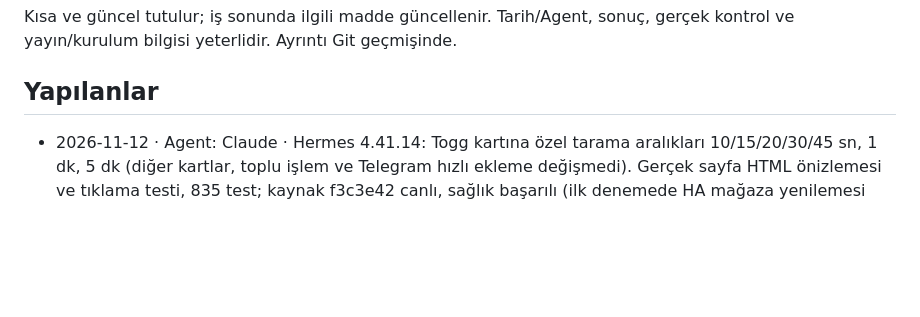
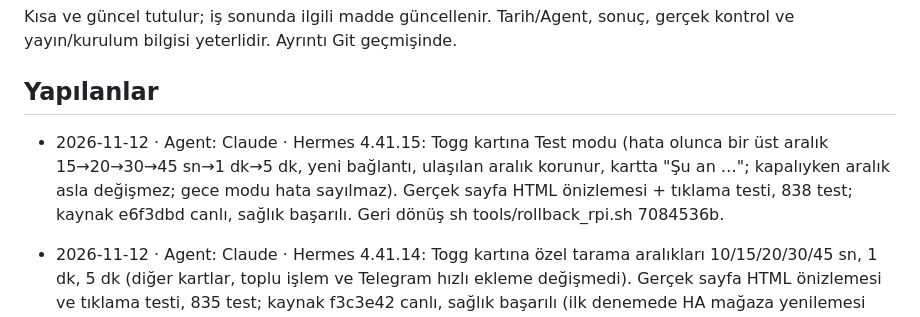
Before and after one commit to nriacr/hermes, a Markdown page: changelogs/DURUM.md, the part around the change. Drawn GitHub-style; blank space fills up the shorter version.

Commit message:
4.41.15 kurulum kaydı
Co-Authored-By: Claude Opus 5.5 <noreply@anthropic.com>

```diff
--- a/changelogs/DURUM.md
+++ b/changelogs/DURUM.md
@@ -5,6 +5,7 @@ sonuç, gerçek kontrol ve yayın/kurulum bilgisi yeterlidir. Ayrıntı Git geç
 
 ## Yapılanlar
 
+- 2026-11-12 · Agent: Claude · Hermes 4.41.15: Togg kartına Test modu (hata olunca bir üst aralık 15→20→30→45 sn→1 dk→5 dk, yeni bağlantı, ulaşılan aralık korunur, kartta "Şu an …"; kapalıyken aralık asla değişmez; gece modu hata sayılmaz). Gerçek sayfa HTML önizlemesi + tıklama testi, 838 test; kaynak e6f3dbd canlı, sağlık başarılı. Geri dönüş sh tools/rollback_rpi.sh 7084536b.
 - 2026-11-12 · Agent: Claude · Hermes 4.41.14: Togg kartına özel tarama aralıkları 10/15/20/30/45 sn, 1 dk, 5 dk (diğer kartlar, toplu işlem ve Telegram hızlı ekleme değişmedi). Gerçek sayfa HTML önizlemesi ve tıklama testi, 835 test; kaynak f3c3e42 canlı, sağlık başarılı (ilk denemede HA mağaza yenilemesi zaman aşımı, tekrar kurulumda geçti). Tam yedek 7084536b; geri dönüş sh tools/rollback_rpi.sh 7084536b.
 - 2026-11-11 · Agent: Claude · Hermes 4.41.13: kart başlığındaki hoparlör ve Aktif anahtarı tıklanınca değişmiyordu (settings.js tıklamayı iki kez çevirip iptal ediyordu); gerçek sayfa ve gerçek tıklamayla bulundu/doğrulandı. 833 test, kaynak ec32abf canlı, sağlık başarılı. Geri dönüş sh tools/rollback_rpi.sh d74ea508.
 - 2026-11-11 · Agent: Claude · Hermes 4.41.12: takip kartı başlığında hoparlör simgesi; tıklanınca sessiz hoparlöre döner, o kartın fiyat/stok bildirimleri Pushover'da sessiz gelir. Togg kartında yok (yapılandırmada da yok sayılır). 833 test, kaynak 4eba15e canlı, sağlık kontrolü başarılı. Tam yedek d74ea508; geri dönüş sh tools/rollback_rpi.sh d74ea508.
```
